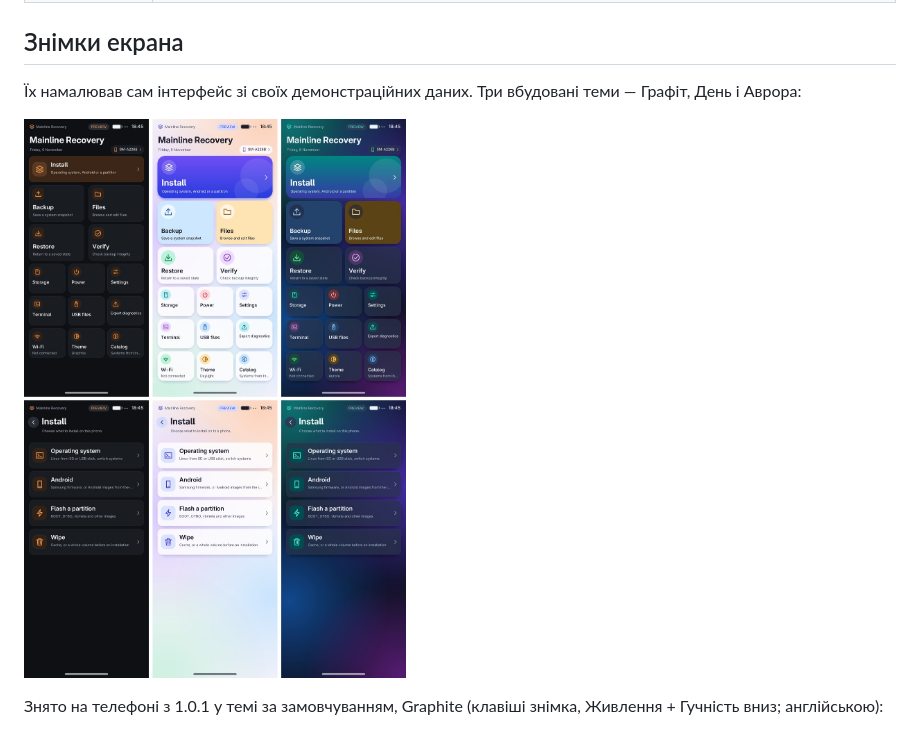
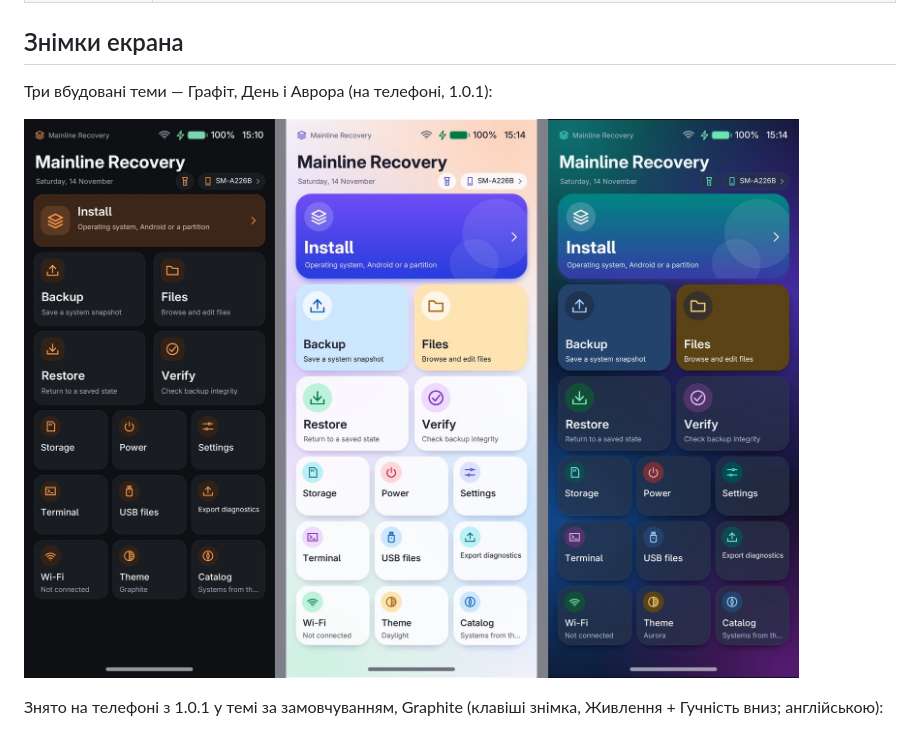
Before and after one commit to Dodaskot/a22x-mainline, a Markdown page: recovery/README.uk.md, the part around the change. Rendered like a GitHub page; pictures changed too: recovery/docs/screenshots/themes.jpg.

Commit message:
recovery: screenshots of the three themes from the phone
Co-Authored-By: Claude Opus 5.5 <noreply@anthropic.com>
Claude-Session: https://claude.ai/code/session_011X51MKJthVPvtS2DAvZBdY

```diff
--- a/recovery/README.uk.md
+++ b/recovery/README.uk.md
@@ -18,8 +18,7 @@ English: [README.md](README.md) · Що змінилося в кожній ве
 
 ## Знімки екрана
 
-Їх намалював сам інтерфейс зі своїх демонстраційних даних. Три вбудовані теми —
-Графіт, День і Аврора:
+Три вбудовані теми — Графіт, День і Аврора (на телефоні, 1.0.1):
 
 ![Три теми](docs/screenshots/themes.jpg)
 
```
Also changed, not shown: recovery/README.md (+1 -2 lines), 4 other files.
